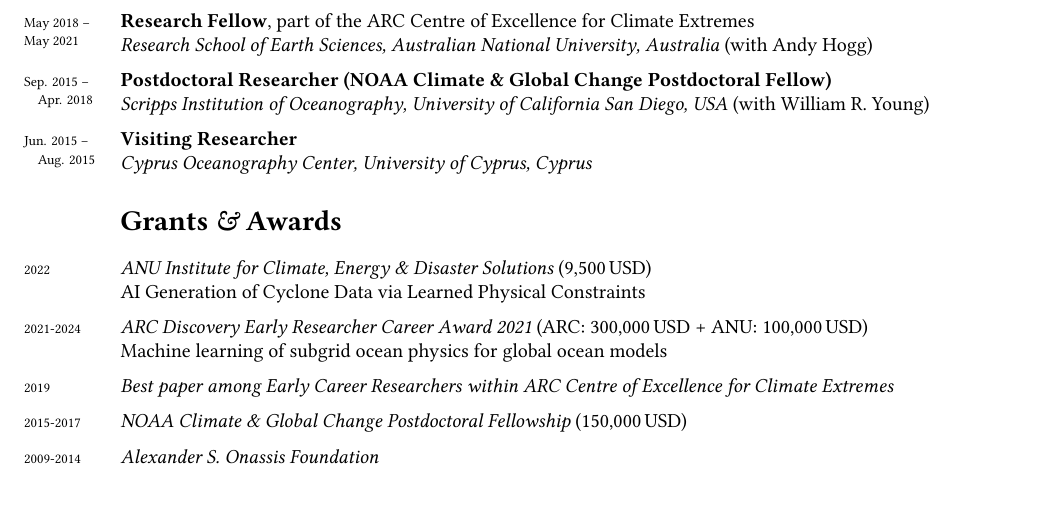
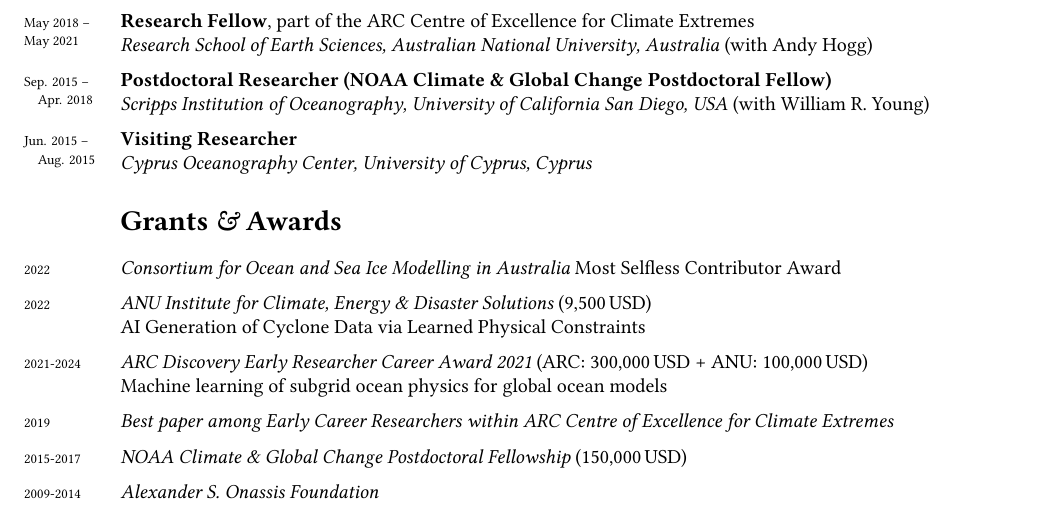
Before and after one commit to navidcy/NavidVitae, a LaTeX CV (cv.tex): part of page 1 of 9, cut so that both start at the same text. The pictures show the PDF file cv.pdf that the author committed with the source.

Commit message:
add cosima award

```diff
--- a/cv.tex
+++ b/cv.tex
@@ -284,6 +284,7 @@
 
 \vspace{-2em}\section*{\bf Grants \amper{} Awards}
 
+\noindent\years{2022}\emph{\href{https://cosima.org.au}{{\color{black}Consortium for Ocean and Sea Ice Modelling in Australia}}} Most Selfless Contributor Award\\[.2cm]
 \noindent\years{2022}\emph{\href{https://iceds.anu.edu.au}{\color{black}ANU Institute for Climate, Energy \& Disaster Solutions}} (9,500$\,$USD)\\
 AI Generation of Cyclone Data via Learned Physical Constraints\\[.2cm]
 \noindent\years{2021-2024}\emph{\href{https://rms.arc.gov.au/RMS/Report/Download/Report/1b0c8b2e-7bb0-4f2d-8f52-ad207cfbb41d/219}{\color{black}ARC Discovery Early Researcher Career Award 2021}} (ARC: 300,000$\,$USD + ANU: 100,000$\,$USD)\\
```
Also changed, not shown: cv.pdf.
